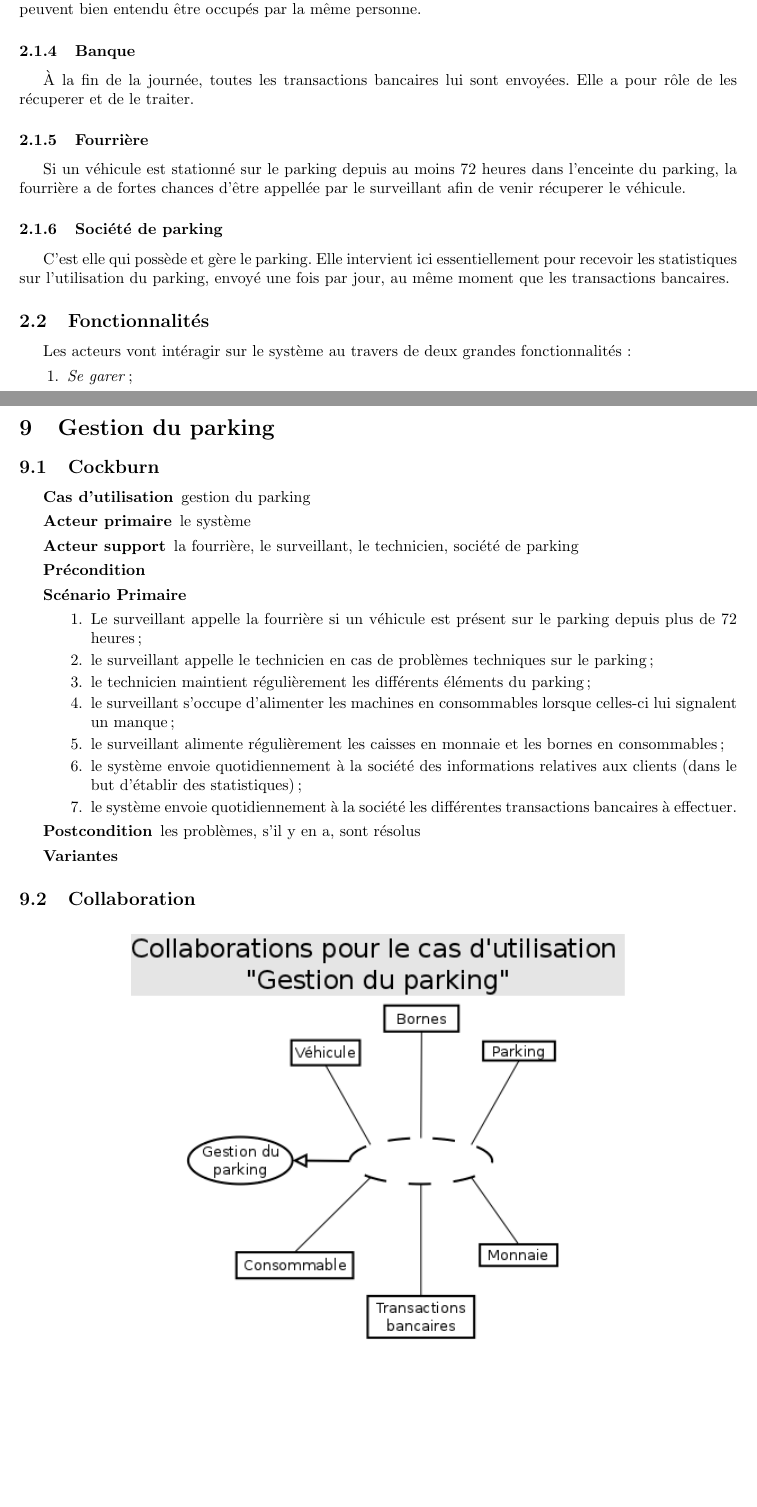
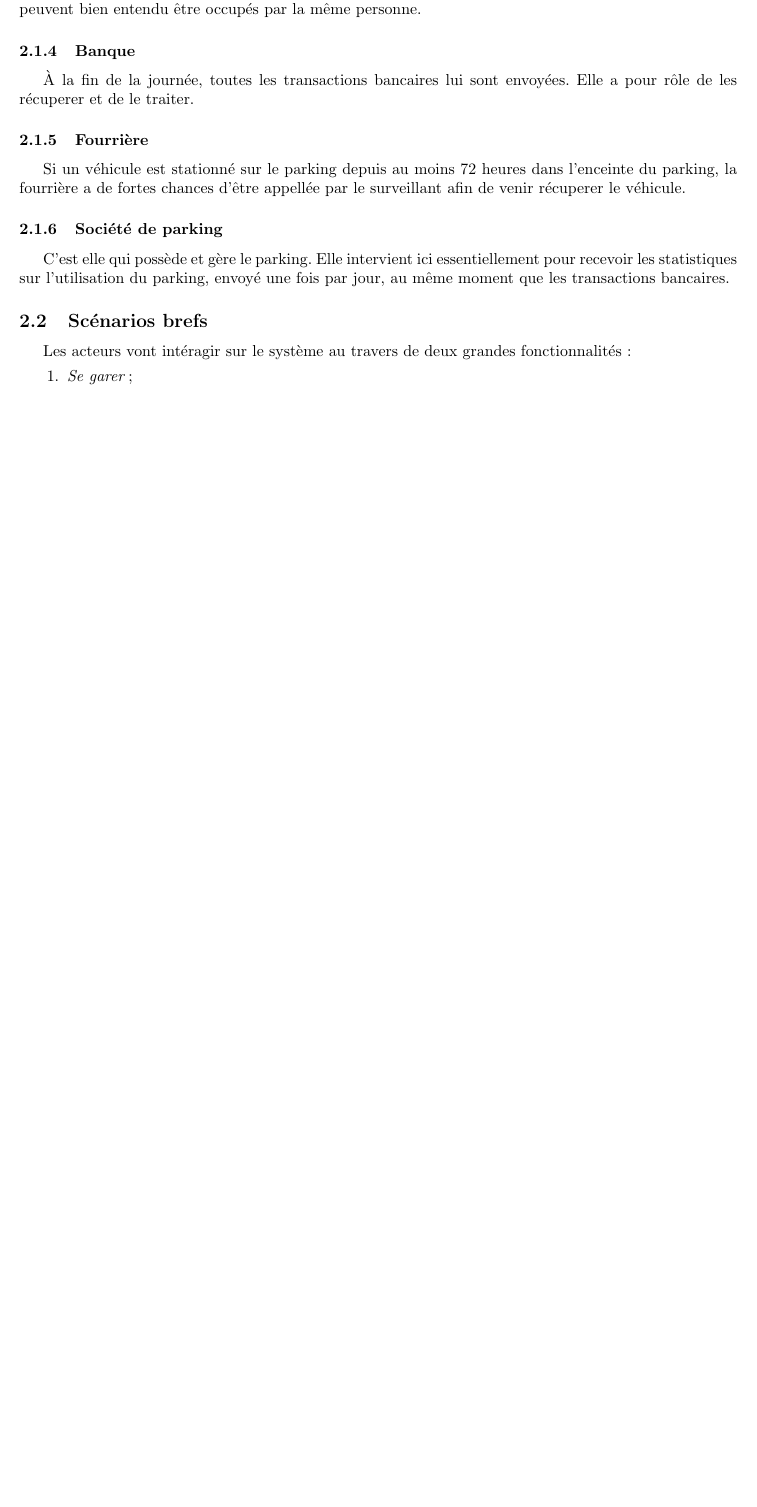
Before and after one commit to nam0r/Parking, a LaTeX document (rapport.tex): two parts of pages 5 and 17 of 23 before the commit and part of page 4 of 21 after it, the two joined at a grey line, cut so that both start at the same text, the shorter picture padded with empty space. Compiled offline with pdfLaTeX.

Commit message:
retouches

```diff
--- a/rapport.tex
+++ b/rapport.tex
@@ -149,7 +149,7 @@ C'est elle qui poss\`ede et g\`ere le parking. Elle intervient ici essentielleme
 recevoir les statistiques sur l'utilisation du parking, envoy\'e une fois par jour, au
 m\^eme moment que les transactions bancaires.
 
-\subsection{Fonctionnalit\'es}
+\subsection{Sc\'enarios brefs}
 Les acteurs vont int\'eragir sur le syst\`eme au travers de deux grandes fonctionnalit\'es:
 \begin{enumerate}
 	\item \textit{Se garer};
@@ -389,43 +420,6 @@ d\'efinis auparavant.
 
 \newpage
 
-\section{Gestion du parking}
-\subsection{Cockburn}
-\begin{description}
-	\item[Cas d'utilisation] gestion du parking
-	\item[Acteur primaire] le syst\`eme
-	\item[Acteur support]  la fourri\`ere, le surveillant, le technicien, soci\'et\'e
-				de parking
-	\item[Pr\'econdition]
-	\item[Sc\'enario Primaire] \
-	\begin{enumerate}
-		\item Le surveillant appelle la fourri\`ere si un v\'ehicule est
-			pr\'esent sur le parking depuis plus de $72$ heures;
-		\item le surveillant appelle le technicien en cas de probl\`emes
-			techniques sur le parking;
-		\item le technicien maintient r\'eguli\`erement les diff\'erents
-			\'el\'ements du parking;
-		\item le surveillant s'occupe d'alimenter les machines en consommables
-			lorsque celles-ci lui signalent un manque;
-		\item le surveillant alimente r\'eguli\`erement les caisses en
-			monnaie et les bornes en consommables;
-		\item le syst\`eme envoie quotidiennement \`a la soci\'et\'e des
-			informations relatives aux clients (dans le but d'\'etablir des
-			statistiques);
-		\item le syst\`eme envoie quotidiennement \`a la soci\'et\'e les
-			diff\'erentes transactions bancaires \`a effectuer.
-	\end{enumerate}
-	\item[Postcondition] les probl\`emes, s'il y en a, sont r\'esolus
-	\item[Variantes] \
-\end{description}
-
-\subsection{Collaboration}
-\begin{figure}[!ht]
-\centering
-\includegraphics[scale=.5]{collaborations/_gestion_parking.png}
-\end{figure}
-
-\newpage
 
 \section{Le client paye}
 \subsection{Cockburn}
```
Also changed, not shown: rapport.pdf, rapport.tex (31 more changed lines).
